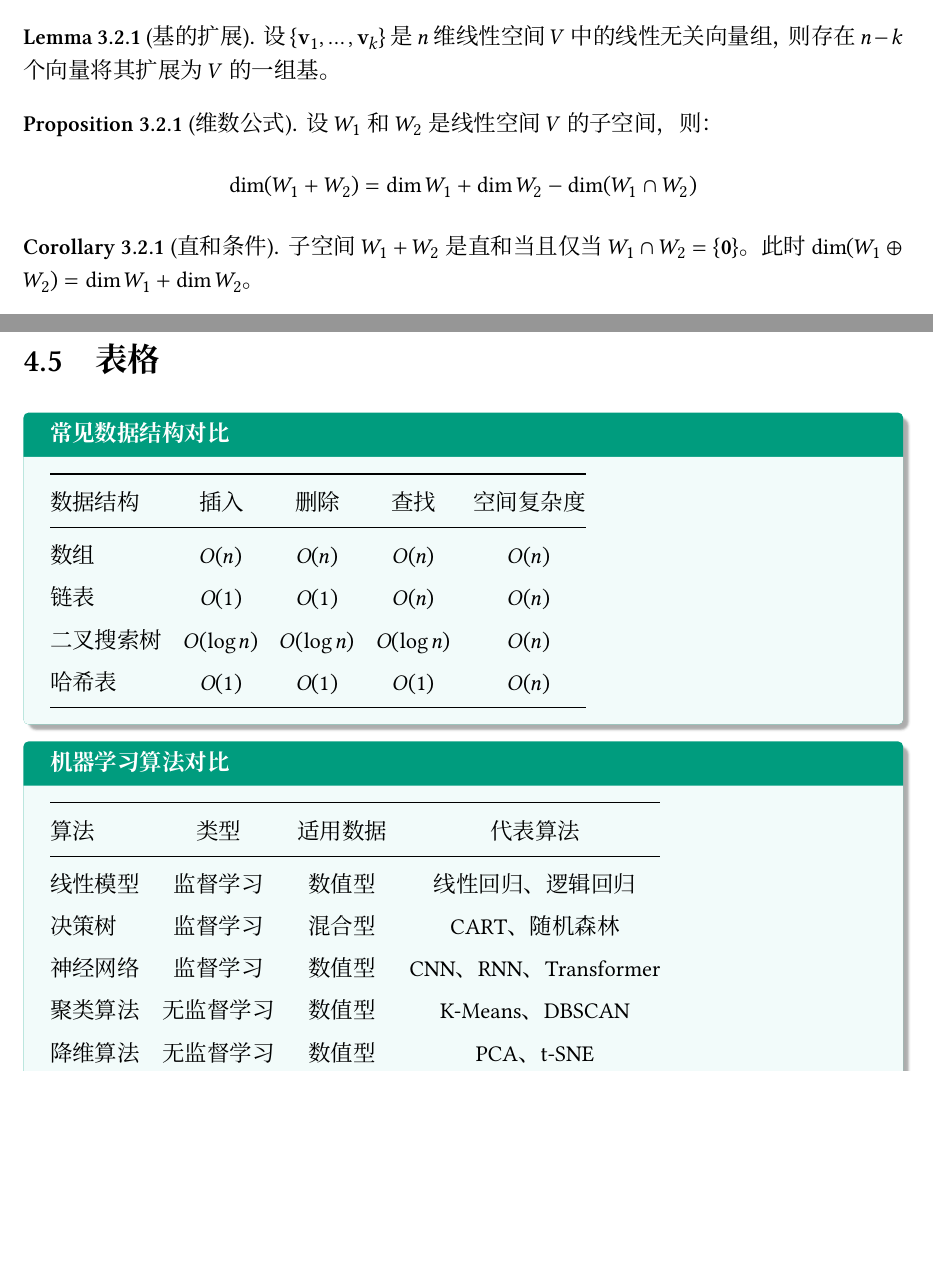
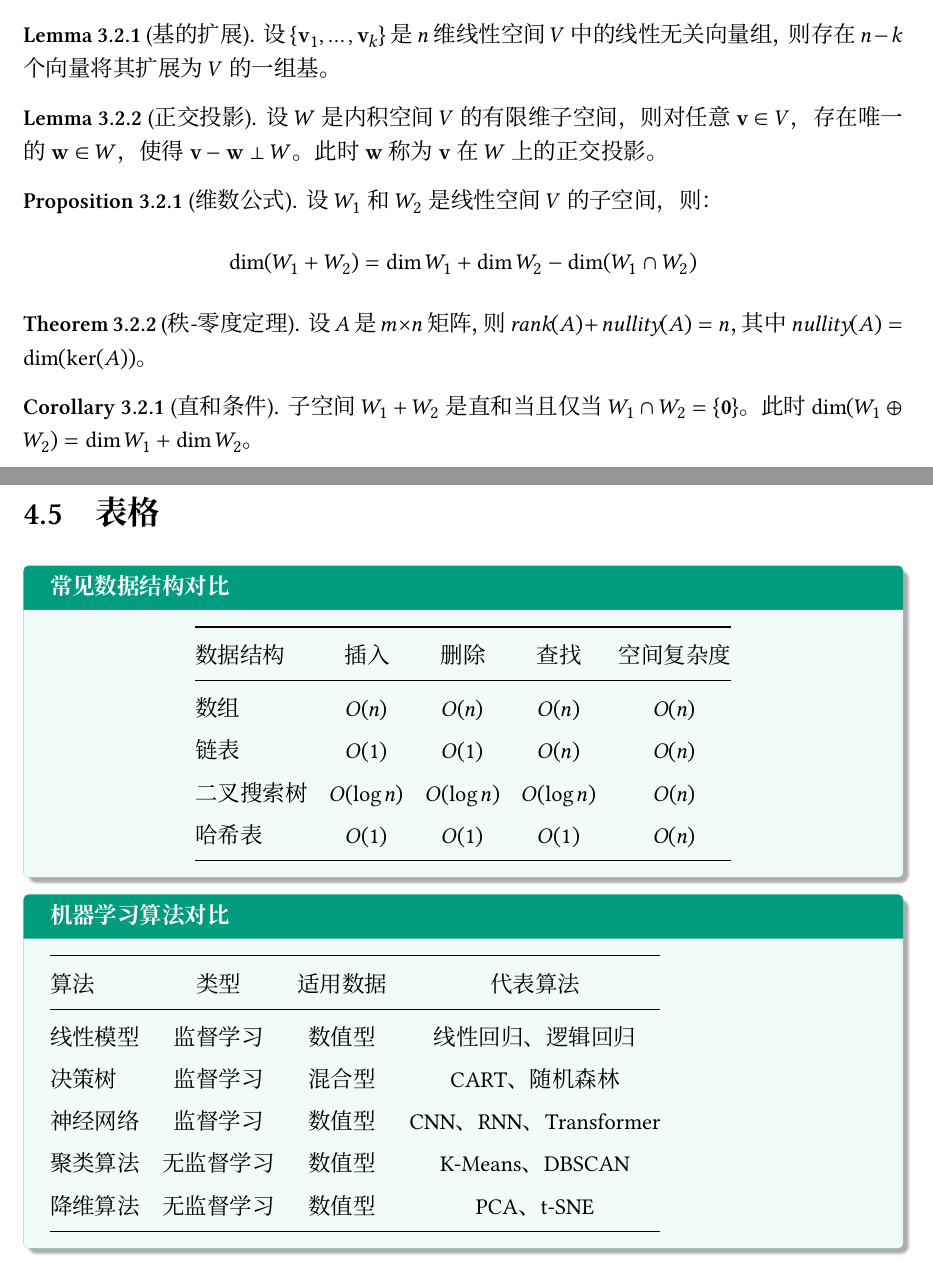
Before and after one commit to yaanlaan/yanbook, a LaTeX thesis (main.tex, which reads chapters/ch03_mathematics/sec02_theorem_environments.tex, chapters/ch04_advanced_features/sec05_tables.tex): two parts of pages 15 and 21 of 22, joined at a grey line, cut so that both start at the same text, the shorter picture padded with empty space. Compiled offline with XeLaTeX; a missing font is replaced by an installed copy or a similar font.

Commit message:
fix errors

```diff
--- a/chapters/ch03_mathematics/sec02_theorem_environments.tex
+++ b/chapters/ch03_mathematics/sec02_theorem_environments.tex
@@ -8,12 +8,20 @@
 设 \( \{ \mathbf{v}_1, \dots, \mathbf{v}_k \} \) 是 \( n \) 维线性空间 \( V \) 中的线性无关向量组，则存在 \( n - k \) 个向量将其扩展为 \( V \) 的一组基。
 \end{lemma}
 
+\begin{lemma}[正交投影]\label{lem:projection}
+设 \( W \) 是内积空间 \( V \) 的有限维子空间，则对任意 \( \mathbf{v} \in V \)，存在唯一的 \( \mathbf{w} \in W \)，使得 \( \mathbf{v} - \mathbf{w} \perp W \)。此时 \( \mathbf{w} \) 称为 \( \mathbf{v} \) 在 \( W \) 上的正交投影。
+\end{lemma}
+
 \begin{proposition}[维数公式]
 设 \( W_1 \) 和 \( W_2 \) 是线性空间 \( V \) 的子空间，则：
 \[
 \dim(W_1 + W_2) = \dim W_1 + \dim W_2 - \dim(W_1 \cap W_2)
 \]
 \end{proposition}
+
+\begin{theorem}[秩-零度定理]\label{thm:rank_nullity}
+设 \( A \) 是 \( m \times n \) 矩阵，则 \( \text{rank}(A) + \text{nullity}(A) = n \)，其中 \( \text{nullity}(A) = \dim(\ker(A)) \)。
+\end{theorem}
 
 \begin{corollary}[直和条件]
 子空间 \( W_1 + W_2 \) 是直和当且仅当 \( W_1 \cap W_2 = \{ \mathbf{0} \} \)。此时 \( \dim(W_1 \oplus W_2) = \dim W_1 + \dim W_2 \)。
--- a/chapters/ch04_advanced_features/sec05_tables.tex
+++ b/chapters/ch04_advanced_features/sec05_tables.tex
@@ -1,6 +1,7 @@
 \section{表格}
 
 \begin{genbox}{常见数据结构对比}
+\centering
 \begin{tabular}{@{}lcccc@{}}
 \toprule
 数据结构 & 插入 & 删除 & 查找 & 空间复杂度 \\
```
Also changed, not shown: chapters/ch01_core_environments/sec08_algobox.tex (+1 -1 lines), chapters/ch04_advanced_features/sec04_hyperlinks.tex (+3 -3 lines).
